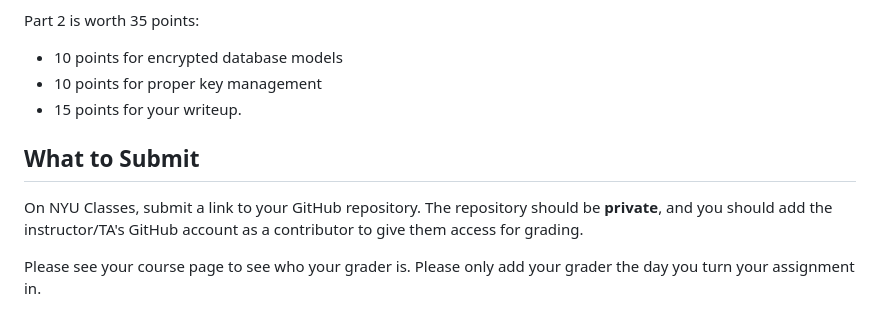
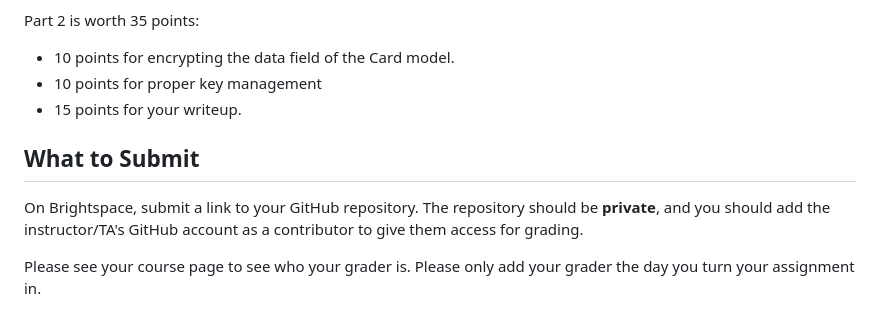
Before and after one commit to kcg295/AppSecAssignment2.1, a Markdown page: GiftcardSite/HW2_Instructions.md, the part around the change. Drawn GitHub-style.

```diff
--- a/GiftcardSite/HW2_Instructions.md
+++ b/GiftcardSite/HW2_Instructions.md
@@ -158,13 +158,13 @@ Part 1 is worth 65 points:
 
 Part 2 is worth 35 points:
 
-* 10 points for encrypted database models
+* 10 points for encrypting the data field of the Card model.
 * 10 points for proper key management
 * 15 points for your writeup.
 
 ## What to Submit
 
-On NYU Classes, submit a link to your GitHub repository. The repository
+On Brightspace, submit a link to your GitHub repository. The repository
 should be **private**, and you should add the instructor/TA's GitHub
 account as a contributor to give them access for grading.
 
```
